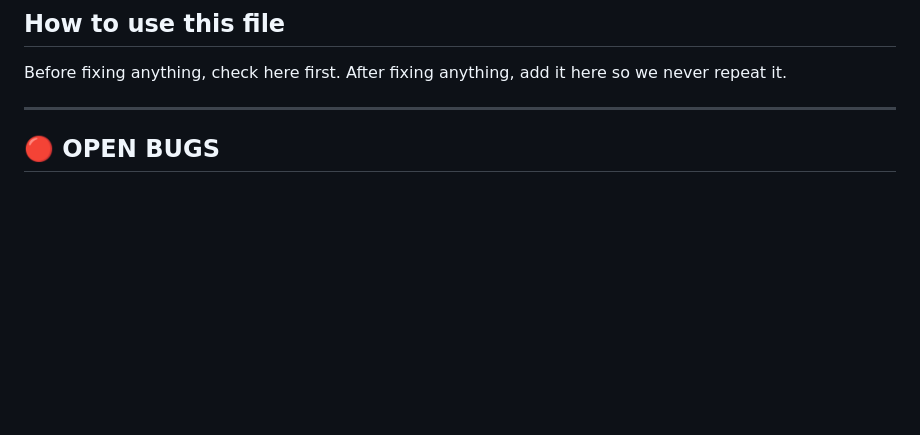
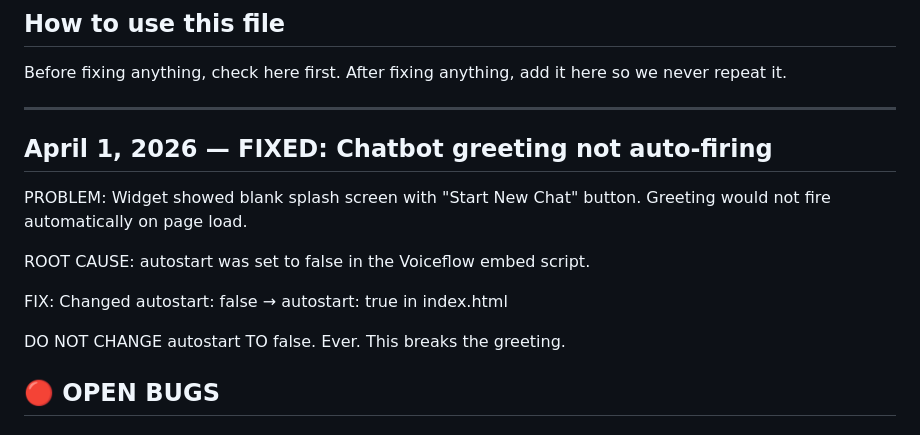
Before and after one commit to realestateaihomeadvisor-source/bucks-county-home-advisor, a Markdown page: BUG_LOG.md, the part around the change. Rendered like a GitHub page; blank space fills up the shorter version.

```diff
--- a/BUG_LOG.md
+++ b/BUG_LOG.md
@@ -5,6 +5,17 @@ Before fixing anything, check here first.
 After fixing anything, add it here so we never repeat it.
 
 ---
+
+## April 1, 2026 — FIXED: Chatbot greeting not auto-firing
+
+PROBLEM: Widget showed blank splash screen with "Start New Chat" button.
+Greeting would not fire automatically on page load.
+
+ROOT CAUSE: autostart was set to false in the Voiceflow embed script.
+
+FIX: Changed autostart: false → autostart: true in index.html
+
+DO NOT CHANGE autostart TO false. Ever. This breaks the greeting.
 
 ## 🔴 OPEN BUGS
 
```
